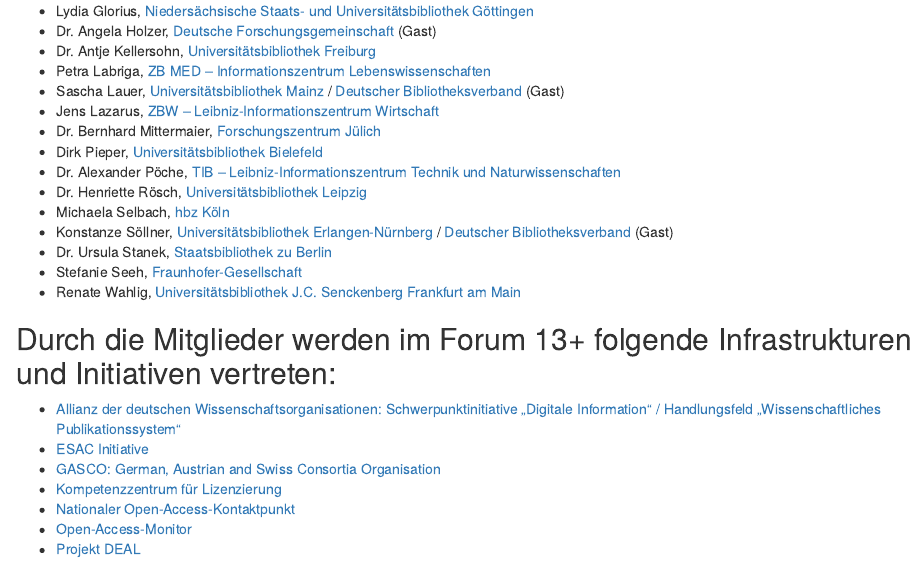
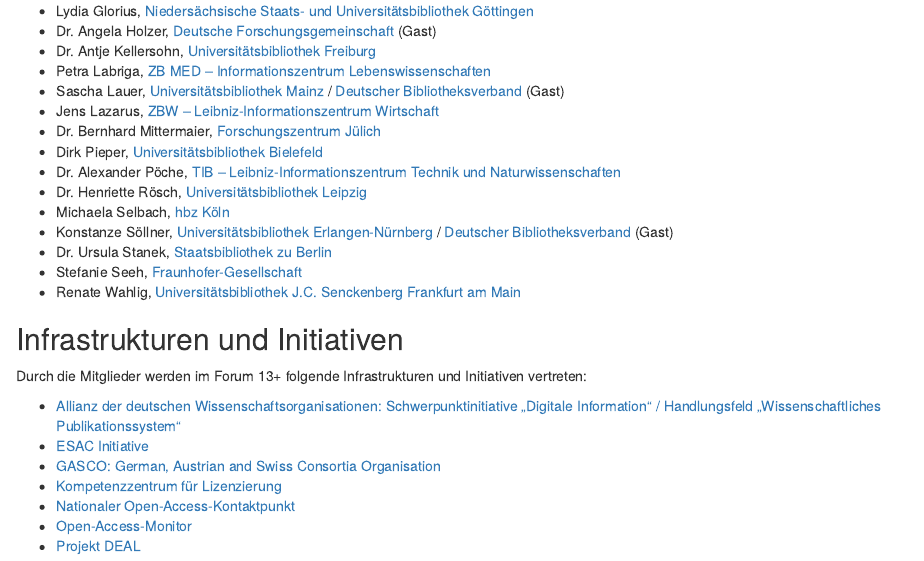
Before and after one commit to subugoe/forum13_dev, an R Markdown document (vignettes/mitglieder.Rmd): the page in a window 1100 px wide, from 250 px down. Rendered offline with R 4.5, knitr and Pandoc, with nearby package versions.

Commit message:
Fix heading

```diff
--- a/vignettes/mitglieder.Rmd
+++ b/vignettes/mitglieder.Rmd
@@ -29,7 +29,9 @@
 - Stefanie Seeh, [Fraunhofer-Gesellschaft](https://www.fraunhofer.de/)
 - Renate Wahlig, [Universitätsbibliothek J.C. Senckenberg Frankfurt am Main](https://www.ub.uni-frankfurt.de/)
 
-## Durch die Mitglieder werden im Forum 13+ folgende Infrastrukturen und Initiativen vertreten:
+## Infrastrukturen und Initiativen
+
+Durch die Mitglieder werden im Forum 13+ folgende Infrastrukturen und Initiativen vertreten:
 
 - [Allianz der deutschen Wissenschaftsorganisationen: Schwerpunktinitiative „Digitale Information“ / Handlungsfeld „Wissenschaftliches Publikationssystem“](https://www.allianzinitiative.de/handlungsfelder/wissenschaftliches-publikationssystem/)
 - [ESAC Initiative](https://esac-initiative.org/)
```
